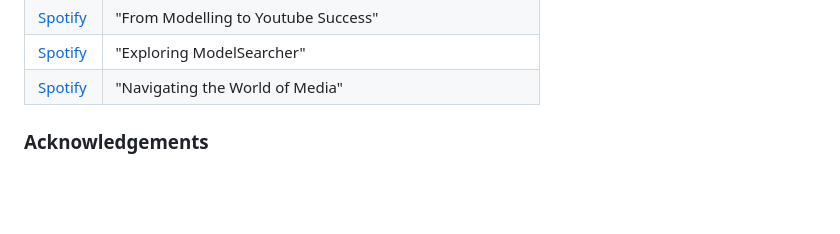
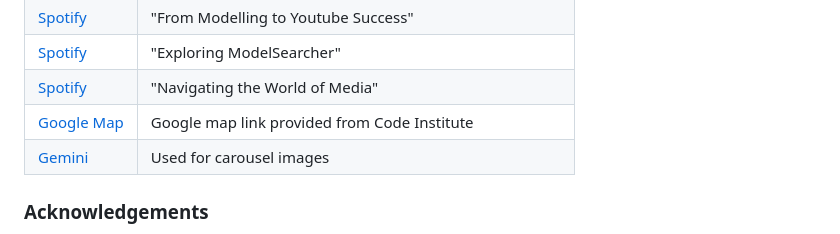
Before and after one commit to Karla-Stein/sisters-in-cash, a Markdown page: README.md, the part around the change. Drawn GitHub-style; blank space fills up the shorter version.

Commit message:
Update media and acknowledgement section in README

```diff
--- a/README.md
+++ b/README.md
@@ -394,6 +394,8 @@ Below is a table with all source links to relevant podacst episodes.
 | [Spotify](https://open.spotify.com/episode/6Yuxj8wfFnuehjZVgTvLGm?si=3bb2c22249394a03) | "From Modelling to Youtube Success" |
 | [Spotify](https://open.spotify.com/episode/7kYJNtsCVZm45150YRzCjU?si=dbacdd2b283c4135) | "Exploring ModelSearcher" |
 | [Spotify](https://open.spotify.com/episode/33Dhno1eAppC8K8hxu21Zp?si=240306cb52824f50) | "Navigating the World of Media"|
+| [Google Map](https://bit.ly/2QVfkiy ) | Google map link provided from Code Institute |
+| [Gemini](https://gemini.google.com/) | Used for carousel images |
 
 
 ### Acknowledgements
```
